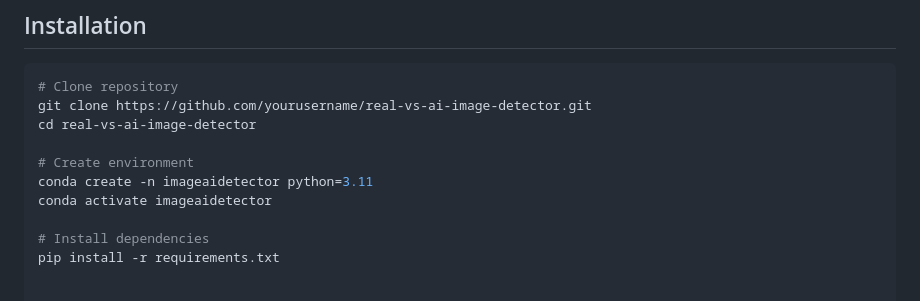
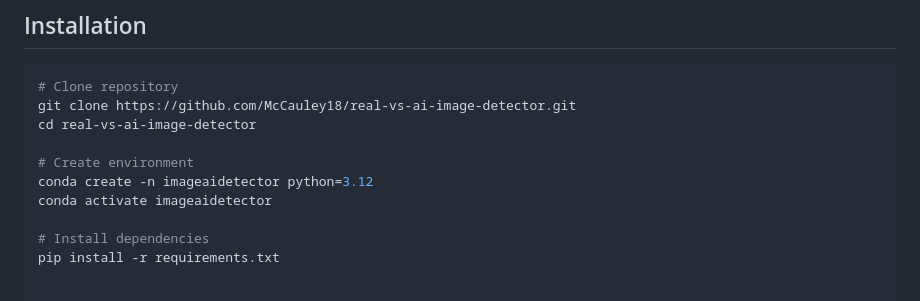
Before and after one commit to McCauley18/real-vs-ai-image-detector, a Markdown page: README.md, the part around the change. Drawn GitHub-style.

Commit message:
Fix installation instructions for repository and Python version
Updated Python version in installation instructions.

````diff
--- a/README.md
+++ b/README.md
@@ -99,11 +99,11 @@ The model uses **EfficientNet-B0** pre-trained on ImageNet as the backbone for f
 
 ```bash
 # Clone repository
-git clone https://github.com/yourusername/real-vs-ai-image-detector.git
+git clone https://github.com/McCauley18/real-vs-ai-image-detector.git
 cd real-vs-ai-image-detector
 
 # Create environment
-conda create -n imageaidetector python=3.11
+conda create -n imageaidetector python=3.12
 conda activate imageaidetector
 
 # Install dependencies
````
